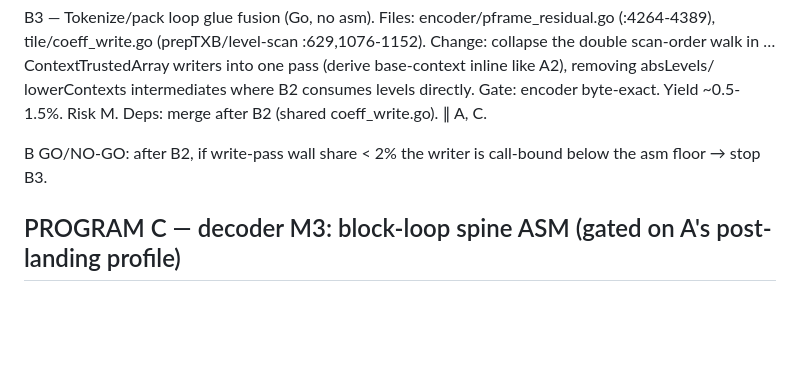
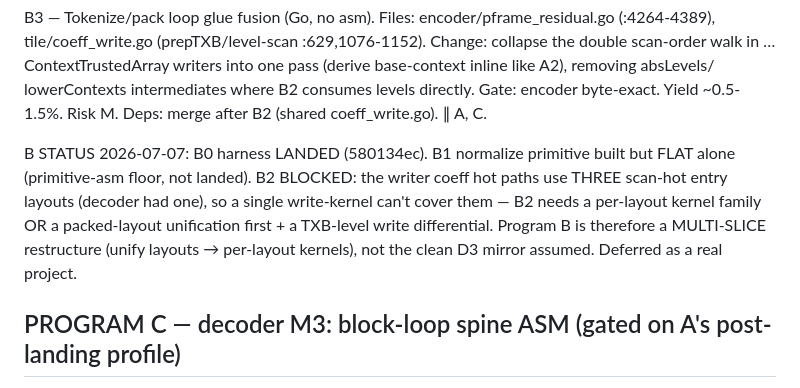
Before and after one commit to thesyncim/goav1, a Markdown page: ARCH_BACKLOG.md, the part around the change. Rendered like a GitHub page; blank space fills up the shorter version.

Commit message:
docs: B1 flat + B2 blocked by three writer scan-hot layouts (Program B is a restructure)

```diff
--- a/ARCH_BACKLOG.md
+++ b/ARCH_BACKLOG.md
@@ -146,8 +146,13 @@ B3 — Tokenize/pack loop glue fusion (Go, no asm).
   Gate: encoder byte-exact. Yield ~0.5-1.5%. Risk M. Deps: merge after B2
     (shared coeff_write.go). ∥ A, C.
 
-B GO/NO-GO: after B2, if write-pass wall share < 2% the writer is call-bound
-below the asm floor → stop B3.
+B STATUS 2026-07-07: B0 harness LANDED (580134ec). B1 normalize primitive
+built but FLAT alone (primitive-asm floor, not landed). B2 BLOCKED: the
+writer coeff hot paths use THREE scan-hot entry layouts (decoder had one),
+so a single write-kernel can't cover them — B2 needs a per-layout kernel
+family OR a packed-layout unification first + a TXB-level write differential.
+Program B is therefore a MULTI-SLICE restructure (unify layouts → per-layout
+kernels), not the clean D3 mirror assumed. Deferred as a real project.
 
 ## PROGRAM C — decoder M3: block-loop spine ASM (gated on A's post-landing profile)
 
```
